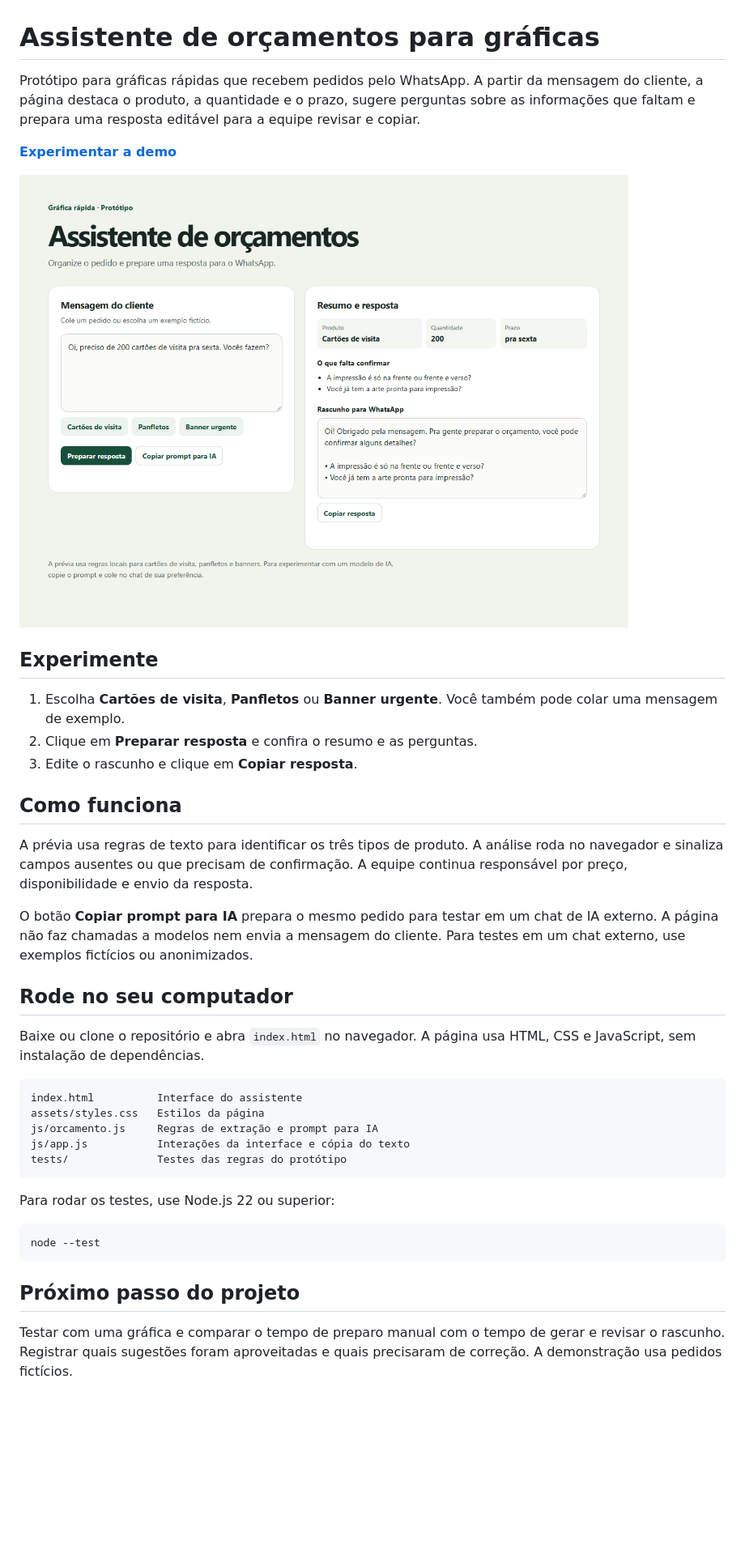
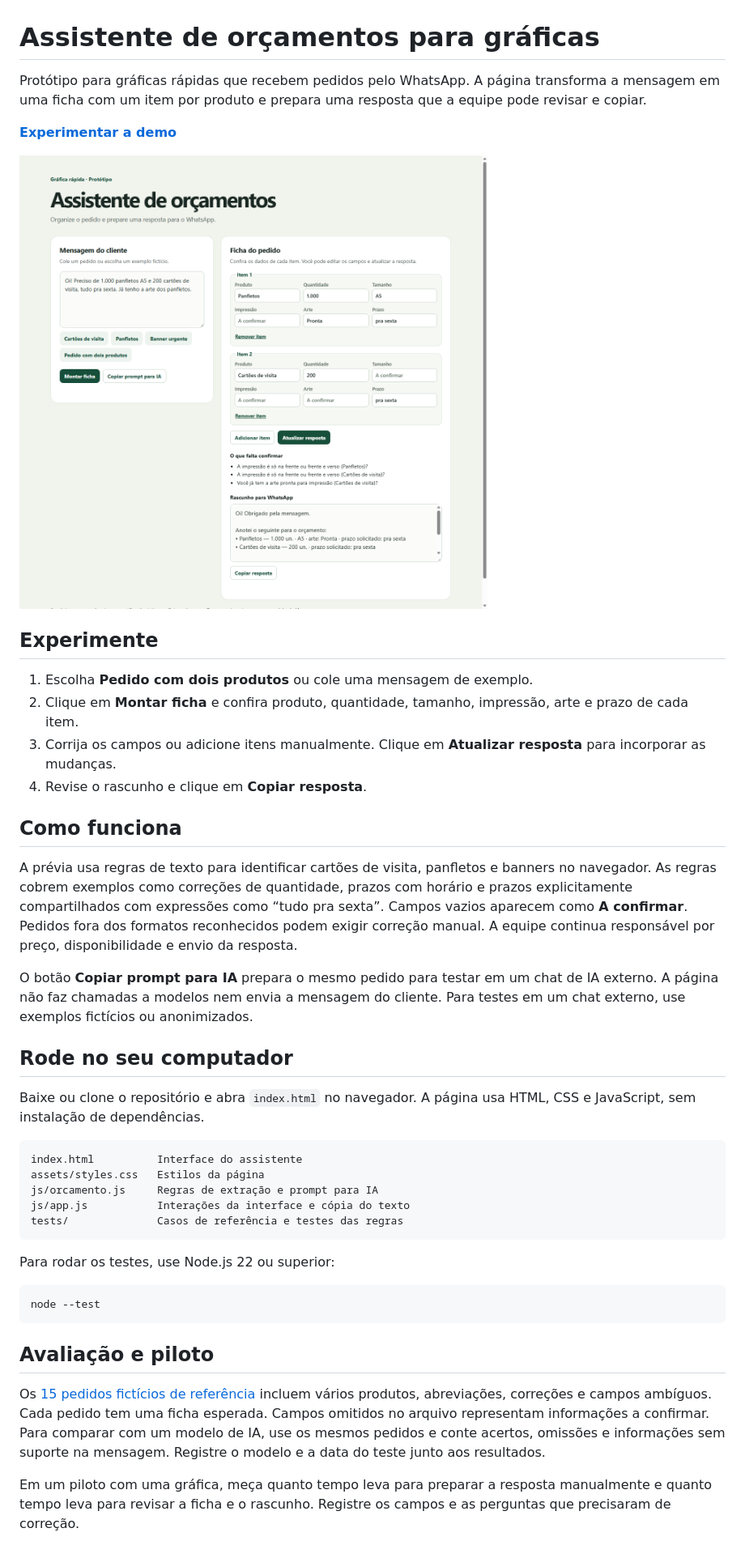
Before and after one commit to AndG087/assistente-de-orcamentos, a Markdown page: README.md, the part around one of its changes. Shown at 81% size. Rendered like a GitHub page; pictures changed too: assets/demo.png; blank space fills up the shorter version.

Commit message:
Adiciona ficha editável com vários produtos

````diff
--- a/README.md
+++ b/README.md
@@ -1,6 +1,6 @@
 # Assistente de orçamentos para gráficas
 
-Protótipo para gráficas rápidas que recebem pedidos pelo WhatsApp. A partir da mensagem do cliente, a página destaca o produto, a quantidade e o prazo, sugere perguntas sobre as informações que faltam e prepara uma resposta editável para a equipe revisar e copiar.
+Protótipo para gráficas rápidas que recebem pedidos pelo WhatsApp. A página transforma a mensagem em uma ficha com um item por produto e prepara uma resposta que a equipe pode revisar e copiar.
 
 [**Experimentar a demo**](https://andg087.github.io/assistente-de-orcamentos/)
 
@@ -8,13 +8,14 @@ Protótipo para gráficas rápidas que recebem pedidos pelo WhatsApp. A partir d
 
 ## Experimente
 
-1. Escolha **Cartões de visita**, **Panfletos** ou **Banner urgente**. Você também pode colar uma mensagem de exemplo.
-2. Clique em **Preparar resposta** e confira o resumo e as perguntas.
-3. Edite o rascunho e clique em **Copiar resposta**.
+1. Escolha **Pedido com dois produtos** ou cole uma mensagem de exemplo.
+2. Clique em **Montar ficha** e confira produto, quantidade, tamanho, impressão, arte e prazo de cada item.
+3. Corrija os campos ou adicione itens manualmente. Clique em **Atualizar resposta** para incorporar as mudanças.
+4. Revise o rascunho e clique em **Copiar resposta**.
 
 ## Como funciona
 
-A prévia usa regras de texto para identificar os três tipos de produto. A análise roda no navegador e sinaliza campos ausentes ou que precisam de confirmação. A equipe continua responsável por preço, disponibilidade e envio da resposta.
+A prévia usa regras de texto para identificar cartões de visita, panfletos e banners no navegador. As regras cobrem exemplos como correções de quantidade, prazos com horário e prazos explicitamente compartilhados com expressões como “tudo pra sexta”. Campos vazios aparecem como **A confirmar**. Pedidos fora dos formatos reconhecidos podem exigir correção manual. A equipe continua responsável por preço, disponibilidade e envio da resposta.
 
 O botão **Copiar prompt para IA** prepara o mesmo pedido para testar em um chat de IA externo. A página não faz chamadas a modelos nem envia a mensagem do cliente. Para testes em um chat externo, use exemplos fictícios ou anonimizados.
 
@@ -27,7 +28,7 @@ index.html          Interface do assistente
 assets/styles.css   Estilos da página
 js/orcamento.js     Regras de extração e prompt para IA
 js/app.js           Interações da interface e cópia do texto
-tests/              Testes das regras do protótipo
+tests/              Casos de referência e testes das regras
 ```
 
 Para rodar os testes, use Node.js 22 ou superior:
@@ -36,6 +37,8 @@ Para rodar os testes, use Node.js 22 ou superior:
 node --test
 ```
 
-## Próximo passo do projeto
+## Avaliação e piloto
 
-Testar com uma gráfica e comparar o tempo de preparo manual com o tempo de gerar e revisar o rascunho. Registrar quais sugestões foram aproveitadas e quais precisaram de correção. A demonstração usa pedidos fictícios.
+Os [15 pedidos fictícios de referência](tests/casos-de-pedido.json) incluem vários produtos, abreviações, correções e campos ambíguos. Cada pedido tem uma ficha esperada. Campos omitidos no arquivo representam informações a confirmar. Para comparar com um modelo de IA, use os mesmos pedidos e conte acertos, omissões e informações sem suporte na mensagem. Registre o modelo e a data do teste junto aos resultados.
+
+Em um piloto com uma gráfica, meça quanto tempo leva para preparar a resposta manualmente e quanto tempo leva para revisar a ficha e o rascunho. Registre os campos e as perguntas que precisaram de correção.
````
Also changed, not shown: other parts of README.md (+1 -1 lines), 6 other files.
